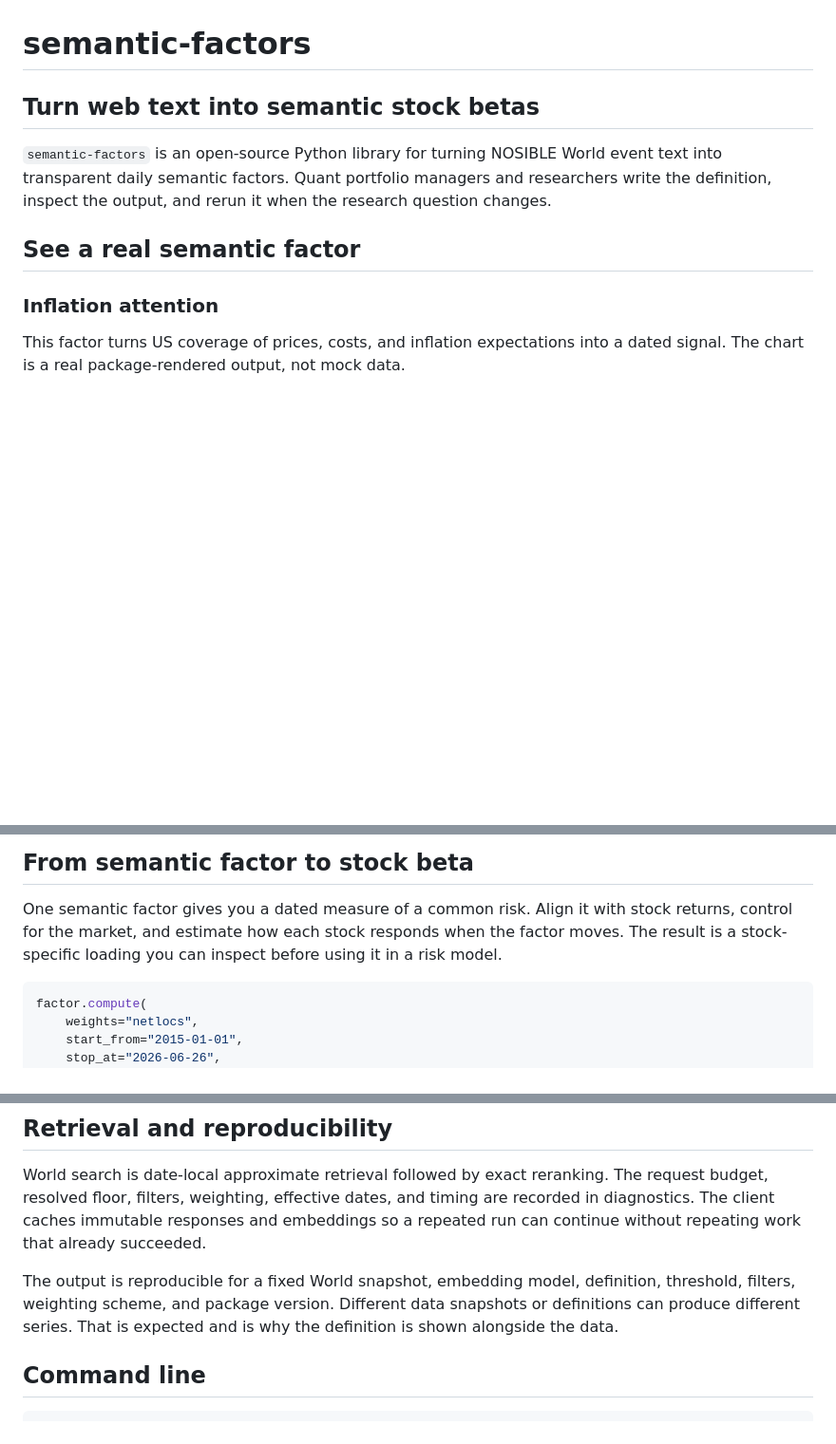
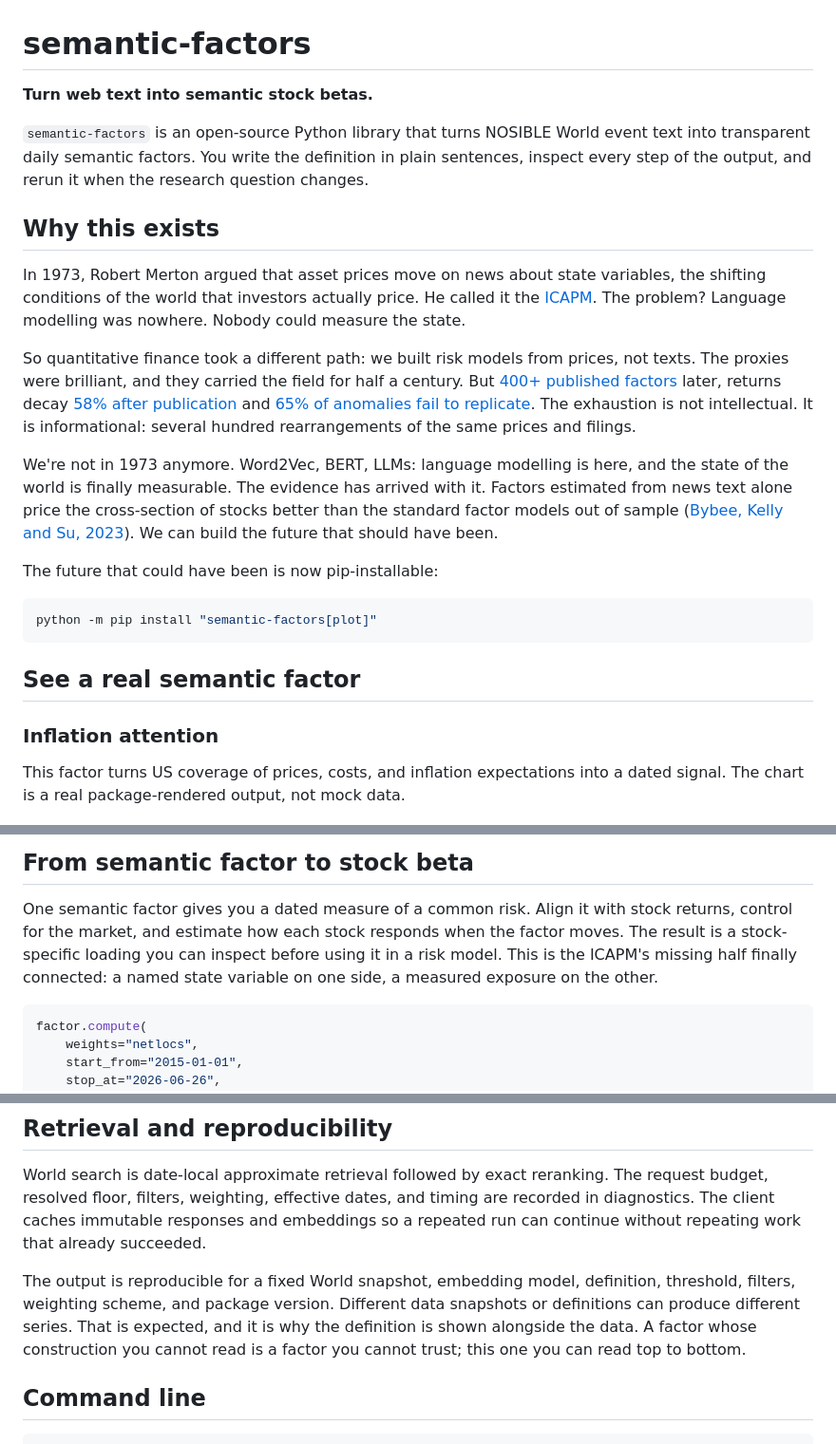
Before and after one commit to NosibleAI/semantic-factors, a Markdown page: README.md, 3 parts joined by grey strips. Shown at 95% size. Rendered like a GitHub page; blank space fills up the shorter version.

Commit message:
docs: update README narrative

````diff
--- a/README.md
+++ b/README.md
@@ -1,17 +1,44 @@
 # semantic-factors
 
-## Turn web text into semantic stock betas
+**Turn web text into semantic stock betas.**
 
-`semantic-factors` is an open-source Python library for turning NOSIBLE World event text into
-transparent daily semantic factors. Quant portfolio managers and researchers write the definition,
-inspect the output, and rerun it when the research question changes.
+`semantic-factors` is an open-source Python library that turns NOSIBLE World event text into
+transparent daily semantic factors. You write the definition in plain sentences, inspect every
+step of the output, and rerun it when the research question changes.
+
+## Why this exists
+
+In 1973, Robert Merton argued that asset prices move on news about state variables, the shifting
+conditions of the world that investors actually price. He called it the
+[ICAPM](https://www.jstor.org/stable/1913811). The problem? Language modelling was nowhere.
+Nobody could measure the state.
+
+So quantitative finance took a different path: we built risk models from prices, not texts. The
+proxies were brilliant, and they carried the field for half a century. But
+[400+ published factors](https://papers.ssrn.com/sol3/papers.cfm?abstract_id=3341728) later,
+returns decay [58% after publication](https://papers.ssrn.com/sol3/papers.cfm?abstract_id=2156623)
+and [65% of anomalies fail to replicate](https://academic.oup.com/rfs/article/33/5/2019/5236964).
+The exhaustion is not intellectual. It is informational: several hundred rearrangements of the
+same prices and filings.
+
+We're not in 1973 anymore. Word2Vec, BERT, LLMs: language modelling is here, and the state of the
+world is finally measurable. The evidence has arrived with it. Factors estimated from news text
+alone price the cross-section of stocks better than the standard factor models out of sample
+([Bybee, Kelly and Su, 2023](https://papers.ssrn.com/sol3/papers.cfm?abstract_id=3895277)). We can
+build the future that should have been.
+
+The future that could have been is now pip-installable:
+
+```bash
+python -m pip install "semantic-factors[plot]"
+```
 
 ## See a real semantic factor
 
 ### Inflation attention
 
-This factor turns US coverage of prices, costs, and inflation expectations into a dated signal. The
-chart is a real package-rendered output, not mock data.
+This factor turns US coverage of prices, costs, and inflation expectations into a dated signal.
+The chart is a real package-rendered output, not mock data.
 
 <p align="center">
   <img src="docs/images/inflation-attention.png" alt="Inflation attention semantic factor" width="960">
@@ -185,7 +220,9 @@ count, raw contribution, denominator volume, stabilisation baseline, and share.
 
 One semantic factor gives you a dated measure of a common risk. Align it with stock returns,
 control for the market, and estimate how each stock responds when the factor moves. The result is
-a stock-specific loading you can inspect before using it in a risk model.
+a stock-specific loading you can inspect before using it in a risk model. This is the ICAPM's
+missing half finally connected: a named state variable on one side, a measured exposure on the
+other.
 
 ```python
 factor.compute(
@@ -225,7 +262,9 @@ work that already succeeded.
 
 The output is reproducible for a fixed World snapshot, embedding model, definition, threshold,
 filters, weighting scheme, and package version. Different data snapshots or definitions can
-produce different series. That is expected and is why the definition is shown alongside the data.
+produce different series. That is expected, and it is why the definition is shown alongside the
+data. A factor whose construction you cannot read is a factor you cannot trust; this one you can
+read top to bottom.
 
 ## Command line
 
````
Also changed, not shown: other parts of README.md (+26 -15 lines).
